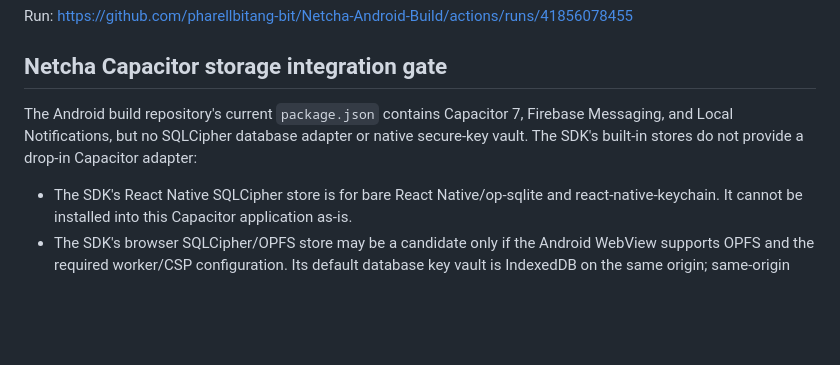
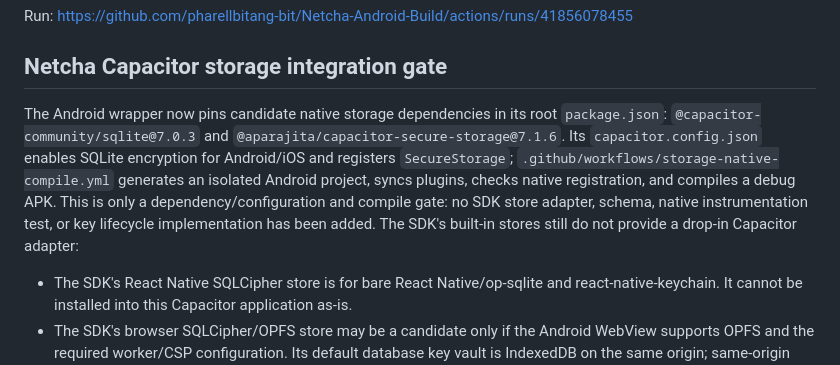
Before and after one commit to pharellbitang-bit/Netcha-Android-Build, a Markdown page: security/e2ee-spike/RELAY-TEST-BLOCKERS.md, the part around the change. GitHub-like rendering; blank space fills up the shorter version.

Commit message:
docs(e2ee): correct Capacitor storage dependency status

```diff
--- a/security/e2ee-spike/RELAY-TEST-BLOCKERS.md
+++ b/security/e2ee-spike/RELAY-TEST-BLOCKERS.md
@@ -127,7 +127,7 @@ Run: https://github.com/pharellbitang-bit/Netcha-Android-Build/actions/runs/4185
 
 ## Netcha Capacitor storage integration gate
 
-The Android build repository's current `package.json` contains Capacitor 7, Firebase Messaging, and Local Notifications, but no SQLCipher database adapter or native secure-key vault. The SDK's built-in stores do not provide a drop-in Capacitor adapter:
+The Android wrapper now pins candidate native storage dependencies in its root `package.json`: `@capacitor-community/sqlite@7.0.3` and `@aparajita/capacitor-secure-storage@7.1.6`. Its `capacitor.config.json` enables SQLite encryption for Android/iOS and registers `SecureStorage`; `.github/workflows/storage-native-compile.yml` generates an isolated Android project, syncs plugins, checks native registration, and compiles a debug APK. This is only a dependency/configuration and compile gate: no SDK store adapter, schema, native instrumentation test, or key lifecycle implementation has been added. The SDK's built-in stores still do not provide a drop-in Capacitor adapter:
 
 - The SDK's React Native SQLCipher store is for bare React Native/op-sqlite and react-native-keychain. It cannot be installed into this Capacitor application as-is.
 - The SDK's browser SQLCipher/OPFS store may be a candidate only if the Android WebView supports OPFS and the required worker/CSP configuration. Its default database key vault is IndexedDB on the same origin; same-origin JavaScript, including injected or XSS code, can read that key. It is therefore not sufficient as the final native key-custody boundary for Netcha.
```
